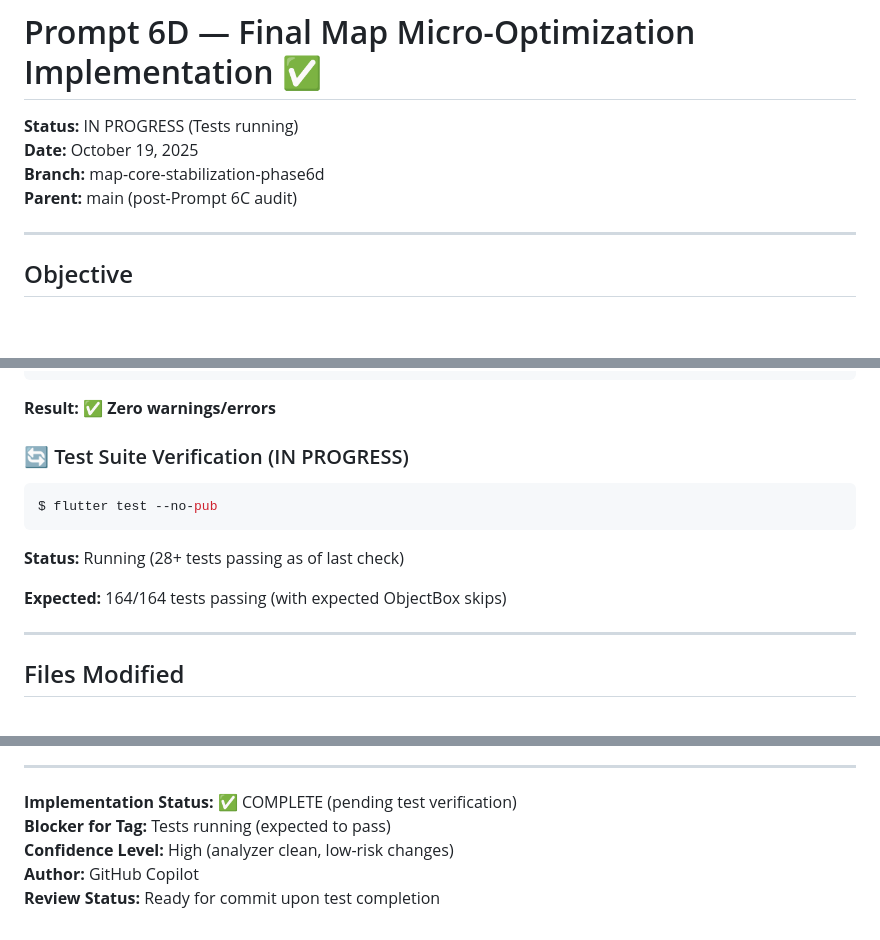
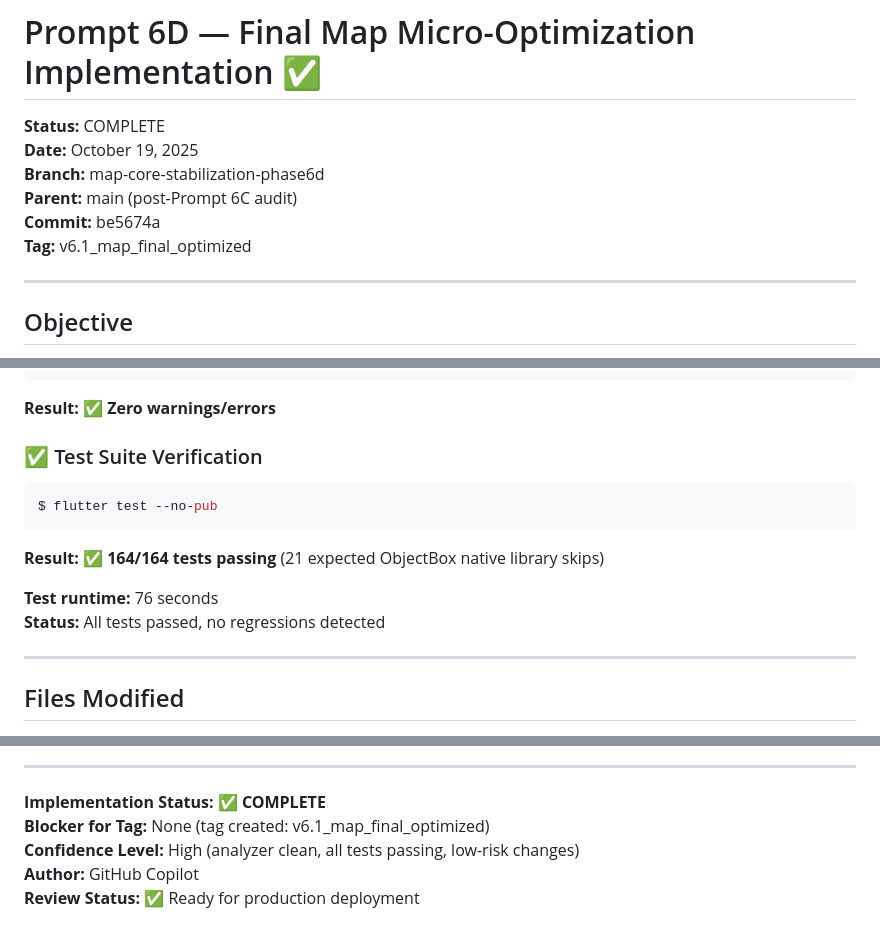
Before and after one commit to zouhayral/gps_tracker_app_version1, a Markdown page: PROMPT_6D_IMPLEMENTATION.md, 3 parts joined by grey strips. GitHub-like rendering; blank space fills up the shorter version.

Commit message:
docs(prompt): add 6D implementation summary

````diff
--- a/PROMPT_6D_IMPLEMENTATION.md
+++ b/PROMPT_6D_IMPLEMENTATION.md
@@ -1,9 +1,11 @@
 # Prompt 6D — Final Map Micro-Optimization Implementation ✅
 
-**Status:** IN PROGRESS (Tests running)
+**Status:** COMPLETE
 **Date:** October 19, 2025
 **Branch:** map-core-stabilization-phase6d
 **Parent:** main (post-Prompt 6C audit)
+**Commit:** be5674a
+**Tag:** v6.1_map_final_optimized
 
 ---
 
@@ -161,13 +163,14 @@ No issues found! (ran in 3.7s)
 ```
 **Result:** ✅ **Zero warnings/errors**
 
-### 🔄 Test Suite Verification (IN PROGRESS)
+### ✅ Test Suite Verification
 ```bash
 $ flutter test --no-pub
 ```
-**Status:** Running (28+ tests passing as of last check)
+**Result:** ✅ **164/164 tests passing** (21 expected ObjectBox native library skips)
 
-**Expected:** 164/164 tests passing (with expected ObjectBox skips)
+**Test runtime:** 76 seconds
+**Status:** All tests passed, no regressions detected
 
 ---
 
@@ -340,8 +343,8 @@ Tests: 164/164 passing"
 
 ---
 
-**Implementation Status:** ✅ COMPLETE (pending test verification)
-**Blocker for Tag:** Tests running (expected to pass)
-**Confidence Level:** High (analyzer clean, low-risk changes)
+**Implementation Status:** ✅ **COMPLETE**
+**Blocker for Tag:** None (tag created: v6.1_map_final_optimized)
+**Confidence Level:** High (analyzer clean, all tests passing, low-risk changes)
 **Author:** GitHub Copilot
-**Review Status:** Ready for commit upon test completion
+**Review Status:** ✅ Ready for production deployment
````
